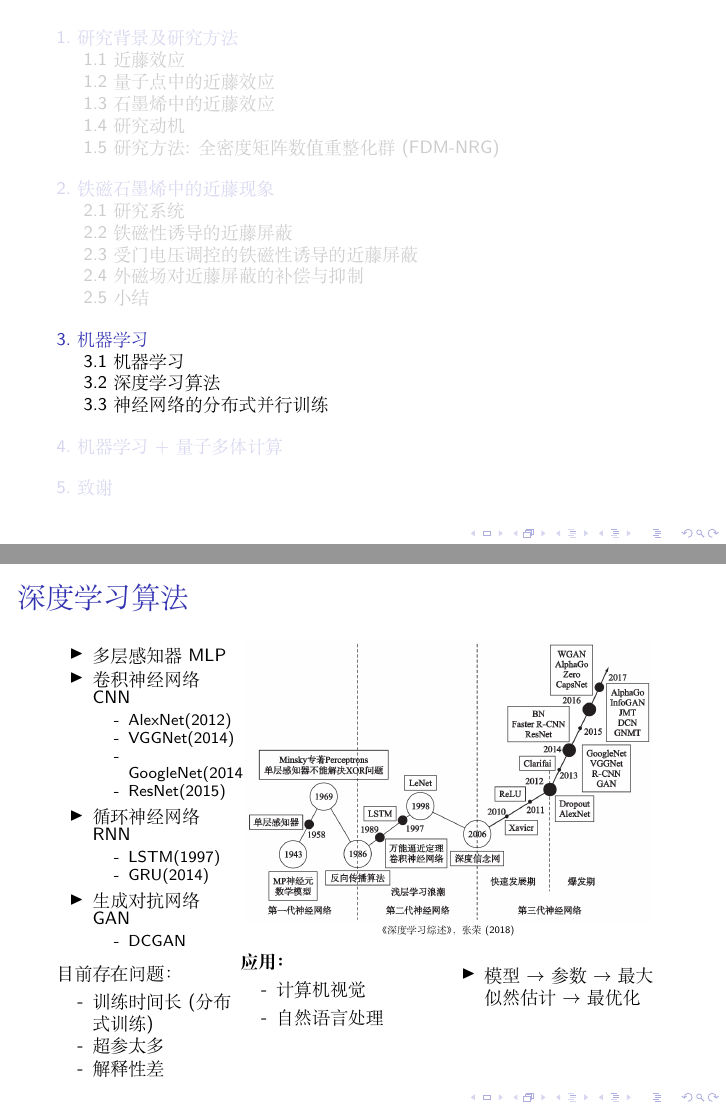
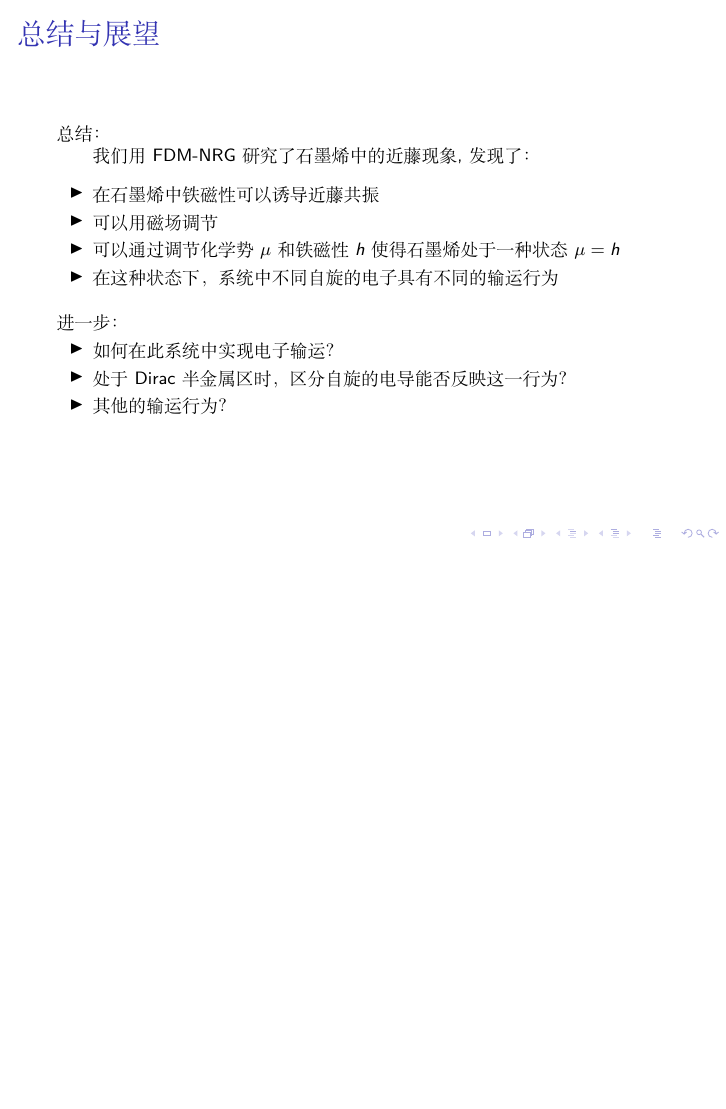
Before and after one commit to GoldenRaven/szu_postdoc, LaTeX slides (main.tex): pages 23 and 24 of 28 before the commit and page 22 of 22 after it, the two joined at a grey line, the shorter picture padded with empty space. Compiled offline with XeLaTeX; a missing font is replaced by an installed copy or a similar font; a LaTeX package or settings file that is missing is left out.

Commit message:
feat: finish 1st report

```diff
--- a/main.tex
+++ b/main.tex
@@ -59,7 +59,7 @@
 \ \\
 李高阳}
 % \institute[Douban.com]{豆瓣\TeX{}小组}
-\date{2020年8月24日}
+\date{\today}
 
 %%% Titlepage %%%
 \begin{document}
@@ -110,7 +110,7 @@
 % \end{itemize}
 % \end{frame}
 
-\section{1.研究背景及研究方法}
+\section{1.背景及方法}
 % \subsection{1.1量子杂质系统}
 
 \begin{frame}
@@ -149,5 +149,3 @@
 % \end{frame}
 
 \subsection{1.1近藤效应}
-\title{铁磁石墨烯中近藤效应的NRG研究\qquad \qquad \qquad \qquad 近藤问题的历史}
-\begin{frame}{稀磁合金中的近藤效应}
@@ -332,6 +332,3 @@ $H_{\mathrm{g}}=\varepsilon_{0}\sum_{i, \sigma}\left(a_{i \sigma}^{\dagger} a_{i
 \includegraphics[width=0.6\textwidth]{graphene-dos.png}
 \end{figure}
 \end{frame}
-\subsection{1.4研究动机}
-\title{铁磁石墨烯中近藤效应的NRG研究\qquad \qquad \qquad \qquad 研究动机}
-\begin{frame}{研究动机}
@@ -655,6 +658,7 @@ H_{\mathrm{Zeeman}}=-g \mu_{B} B S_{z}
 \end{minipage}
 \end{frame}
 
+\subsection{3.4Dirac半金属区（half-metal）}
 \title{铁磁石墨烯中近藤效应的NRG研究\qquad \qquad \qquad \qquad 磁场的补偿？}
 \begin{frame}{$\mu\approx h$处的态密度：近藤半金属区}
 \begin{figure}
@@ -669,11 +673,10 @@ H_{\mathrm{Zeeman}}=-g \mu_{B} B S_{z}
 \setlength\itemsep{0.5em}
 \item $\mu=h$时，$\rho_{\uparrow}(E_{F})=0$，不能形成近藤共振
 \item 只有一个自旋分量的态密度有近藤共振
-\item 类似于半金属行为，称为近藤半金属区
+\item 类似于半金属行为，称为Dirac半金属区
 \end{itemize}
 \end{frame}
 
-\subsection{2.4外磁场对近藤屏蔽的补偿与抑制}
 \title{铁磁石墨烯中近藤效应的NRG研究\qquad \qquad \qquad \qquad 近藤半金属}
 \begin{frame}{磁场对石墨烯中近藤半金属的显著调节}
 \begin{figure}
@@ -693,3 +696,6 @@ H_{\mathrm{Zeeman}}=-g \mu_{B} B S_{z}
 \end{itemize}
 \end{frame}
 
+\section{3.总结与展望}
+\title{总结与展望}
+\begin{frame}[t]{总结与展望}
@@ -699,135 +702,195 @@ H_{\mathrm{Zeeman}}=-g \mu_{B} B S_{z}
 \vspace{0.6cm}
-\qquad 量子杂质问题是凝聚态物理领域倍受关注的问题,量子杂质问题的研究对多体相互作用的理解如介观输运、纳米器件的制备和工业应用都有重要的作用。
+\qquad % 量子杂质问题是凝聚态物理领域倍受关注的问题,量子杂质问题的研究对多体相互作用的理解如介观输运、纳米器件的制备和工业应用都有重要的作用。
 
-\vspace{0.3cm}
+\vspace{0.1cm}
+总结：\\
 \qquad 我们用FDM-NRG研究了石墨烯中的近藤现象,发现了：
 \vspace{0.2cm}
 \begin{itemize}
 % \setlength\itemsep{0.5em}
 \item 在石墨烯中铁磁性可以诱导近藤共振
 \item 可以用磁场调节
-\item 并发现可以通过调节化学势$\mu$和铁磁性$h$使得石墨烯处于一种状态$\mu=h$
+\item 可以通过调节化学势$\mu$和铁磁性$h$使得石墨烯处于一种状态$\mu=h$
 \item 在这种状态下，系统中不同自旋的电子具有不同的输运行为
+\end{itemize}
+
+\vspace{0.3cm}
+进一步：
+\begin{itemize}
+\item 如何在此系统中实现电子输运？
+\item 处于Dirac半金属区时，区分自旋的电导能否反映这一行为？
+\item 其他的输运行为？
 \end{itemize}
 
 \end{frame}
 
-\section{3.机器学习}
+% \section{3.机器学习}
 
-\begin{frame}
-\tableofcontents[currentsection]
-\end{frame}
-
-\subsection{3.1机器学习}
-\title{机器学习}
-% \begin{frame}[t]{数据挖掘的一般流程}
-% \begin{figure}
-% \centering
-% \includegraphics[width=0.3\textwidth]{data-mining.png}
-% \includegraphics[width=0.6\textwidth]{data-mining-steps.png}
-% \end{figure}
-% % \begin{minipage}[t]{0.65 \textwidth}
-% 跨学科的计算机科学分支，用人工智能、机器学习和统计学的交叉方法在相对较大型的数据集中发现模式的计算过程。
-
-% 数据挖掘的步骤:
-% \begin{itemize}
-% \item[1.] 定义问题-确定数据挖掘的目标
-% \item[2.] 验证数据-评估、收集、理解数据
-% \item[3.] 预处理数据–以使数据中没有噪音或不规则性
-% \item[4.] 模型化数据-选择算法以建立预测性模型
-% \item[5.] 训练与测试模型-在训练集和测试集上分别对模型进行训练和测试
-% \item[6.] 验证与部署-验证模型的范化能力，可视化与部署
-% \end{itemize}
-% % \end{minipage}%
-% % \begin{minipage}[t]{0.33 \textwidth}
-% % \end{minipage}\\ $\quad$
-% \end{frame}
-% \begin{frame}[t]{数据挖掘案例：用户电影评论分析}
-% 假设你是Netflix的一名数据分析师，你想要根据用户对不同电影的评分研究用户在电影品位上的相似和不同之处。了解这些评分对用户电影推荐系统有帮助。
-% \begin{figure}
-% \centering
-% % \includegraphics[width=0.3\textwidth]{data-mining.png}
-% \includegraphics[width=0.58\textwidth]{movie-clustering.png}
-% \end{figure}
+% \begin{frame}
+% \tableofcontents[currentsection]
 % \end{frame}
 
-% \begin{frame}[t]{数据挖掘案例：个人信用评分卡建模}
+% \subsection{3.1机器学习}
+% \title{机器学习}
+% % \begin{frame}[t]{数据挖掘的一般流程}
+% % \begin{figure}
+% % \centering
+% % \includegraphics[width=0.3\textwidth]{data-mining.png}
+% % \includegraphics[width=0.6\textwidth]{data-mining-steps.png}
+% % \end{figure}
+% % % \begin{minipage}[t]{0.65 \textwidth}
+% % 跨学科的计算机科学分支，用人工智能、机器学习和统计学的交叉方法在相对较大型的数据集中发现模式的计算过程。
+
+% % 数据挖掘的步骤:
+% % \begin{itemize}
+% % \item[1.] 定义问题-确定数据挖掘的目标
+% % \item[2.] 验证数据-评估、收集、理解数据
+% % \item[3.] 预处理数据–以使数据中没有噪音或不规则性
+% % \item[4.] 模型化数据-选择算法以建立预测性模型
+% % \item[5.] 训练与测试模型-在训练集和测试集上分别对模型进行训练和测试
+% % \item[6.] 验证与部署-验证模型的范化能力，可视化与部署
+% % \end{itemize}
+% % % \end{minipage}%
+% % % \begin{minipage}[t]{0.33 \textwidth}
+% % % \end{minipage}\\ $\quad$
+% % \end{frame}
+% % \begin{frame}[t]{数据挖掘案例：用户电影评论分析}
+% % 假设你是Netflix的一名数据分析师，你想要根据用户对不同电影的评分研究用户在电影品位上的相似和不同之处。了解这些评分对用户电影推荐系统有帮助。
+% % \begin{figure}
+% % \centering
+% % % \includegraphics[width=0.3\textwidth]{data-mining.png}
+% % \includegraphics[width=0.58\textwidth]{movie-clustering.png}
+% % \end{figure}
+% % \end{frame}
+
+% % \begin{frame}[t]{数据挖掘案例：个人信用评分卡建模}
+% % \begin{minipage}[t]{0.3 \textwidth}
+% % \begin{figure}
+% % \centering
+% % \includegraphics[width=0.93\textwidth, height=0.8\textheight]{credit2.png}
+% % \end{figure}
+% % \end{minipage}%
+% % \begin{minipage}[t]{0.68 \textwidth}
+% % \begin{figure}
+% % \centering
+% % \includegraphics[width=0.93\textwidth]{credit1.png}
+% % \end{figure}
+% % 张三的信用评分:
+% % \[223\text{\tiny{(基准分)}} + 8\text{\tiny{(年龄)}} + 4\text{\tiny{(性别)}} + 8\text{\tiny{(婚姻状况)}} + 8\text{\tiny{(学历)}} + 13\text{\tiny{(月收入)}} = 264\]
+% % 信用评分卡建模就是建模得出各个得分的过程。
+% % \end{minipage}
+% % \end{frame}
+
+% \subsection{3.2深度学习算法}
+% \begin{frame}[t]{深度学习算法}
 % \begin{minipage}[t]{0.3 \textwidth}
-% \begin{figure}
-% \centering
-% \includegraphics[width=0.93\textwidth, height=0.8\textheight]{credit2.png}
-% \end{figure}
+% \vspace{0.1cm}
+% \begin{itemize}
+% \item 多层感知器MLP
+% \item 卷积神经网络CNN
+% \begin{itemize}
+% \item[-] AlexNet(2012)
+% \item[-] VGGNet(2014)
+% \item[-] GoogleNet(2014)
+% \item[-] ResNet(2015)
+% % \item[-] ...
+% \end{itemize}
+% \item 循环神经网络RNN
+% \begin{itemize}
+% \item[-] LSTM(1997)
+% \item[-] GRU(2014)
+% % \item[-] ...
+% \end{itemize}
+% \item 生成对抗网络GAN
+% \begin{itemize}
+% \item[-] DCGAN
+% \end{itemize}
+% \end{itemize}
+% \vspace{0.1cm}
+% 目前存在问题：
+% \begin{itemize}
+% \setlength\itemsep{0.03em}
+% \item[-] 训练时间长(分布式训练)
+% % \item[-] 梯度消失问题(ReLU, BN, 跳连接)
+% \item[-] 超参太多
+% \item[-] 解释性差
+% \end{itemize}
+
 % \end{minipage}%
 % \begin{minipage}[t]{0.68 \textwidth}
 % \begin{figure}
 % \centering
-% \includegraphics[width=0.93\textwidth]{credit1.png}
+% \includegraphics[width=0.98\textwidth]{DL-history.png}\\
+% \tiny{《深度学习综述》，张荣(2018)}
 % \end{figure}
-% 张三的信用评分:
-% \[223\text{\tiny{(基准分)}} + 8\text{\tiny{(年龄)}} + 4\text{\tiny{(性别)}} + 8\text{\tiny{(婚姻状况)}} + 8\text{\tiny{(学历)}} + 13\text{\tiny{(月收入)}} = 264\]
-% 信用评分卡建模就是建模得出各个得分的过程。
+% \begin{minipage}[t]{0.5 \textwidth}
+% \textbf{应用：}
+% \begin{itemize}
+% % \item[-] 语音处理
+% \item[-] 计算机视觉
+% \item[-] 自然语言处理
+% \end{itemize}
+% \end{minipage}%
+% \begin{minipage}[t]{0.5 \textwidth}
+% \begin{itemize}
+% % \setlength\itemsep{0.1em}
+% \setlength\itemsep{0.03em}
+% % \item[-] 生物信息学
+% \item 模型$\rightarrow$参数$\rightarrow$最大似然估计$\rightarrow$ 最优化
+% \end{itemize}
+% \end{minipage}
 % \end{minipage}
 % \end{frame}
 
-\subsection{3.2深度学习算法}
-\begin{frame}[t]{深度学习算法}
-\begin{minipage}[t]{0.3 \textwidth}
-\vspace{0.1cm}
-\begin{itemize}
-\item 多层感知器MLP
-\item 卷积神经网络CNN
-\begin{itemize}
-\item[-] AlexNet(2012)
-\item[-] VGGNet(2014)
-\item[-] GoogleNet(2014)
-\item[-] ResNet(2015)
-% \item[-] ...
-\end{itemize}
-\item 循环神经网络RNN
-\begin{itemize}
-\item[-] LSTM(1997)
-\item[-] GRU(2014)
-% \item[-] ...
-\end{itemize}
-\item 生成对抗网络GAN
-\begin{itemize}
-\item[-] DCGAN
-\end{itemize}
-\end{itemize}
-\vspace{0.1cm}
-目前存在问题：
-\begin{itemize}
-\setlength\itemsep{0.03em}
-\item[-] 训练时间长(分布式训练)
-% \item[-] 梯度消失问题(ReLU, BN, 跳连接)
-\item[-] 超参太多
-\item[-] 解释性差
-\end{itemize}
+% \subsection{3.3神经网络的分布式并行训练}
+% \begin{frame}[t]{案例：用对抗生成网络学习手写数字}
+% \vspace{-0.54cm}
+% \begin{minipage}[t]{0.6 \textwidth}
+% \begin{figure}
+% \centering
+% \includegraphics[width=\textwidth]{GAN.png}
+% \ \\
+% \includegraphics[width=0.4\textwidth]{real-digit.png}
+% \end{figure}
+% \end{minipage}%
+% \begin{minipage}[t]{0.4 \textwidth}
+% \begin{figure}
+% \centering
+% \includegraphics[width=\textwidth, height=0.9\textheight]{generated-digit.png}
+% \end{figure}
+% \end{minipage}
+% \textcolor{red}{结论}：无论单节点还是多节点都建议使用DistributedDataParallel方法，甚至分布式训练的方式比单个节点上多GPU的训练方式更高效。
+% \end{frame}
+% \begin{frame}[t]{神经网络的分布式并行训练}
+% \begin{minipage}[t]{0.3 \textwidth}
+% \vspace{0.3cm}
+% 分布并行训练的方式：
+% \begin{itemize}
+% \setlength\itemsep{0.1em}
+% \item[-] \textcolor{red}{数据并行}
+% \item[-] 模型并行
+% \item[-] 混合并行
+% \end{itemize}
+% 并行加速比：
+% \[ S_p = T_1 / T_p \]
+% 并行加速效率：
+% \[ E_p = S_p / p = T_1 / pT_p \]
+% $p$为GPU个数，$T_p$为程序在$p$个GPU上运行的时间。
+% \end{minipage}%
+% \begin{minipage}[t]{0.7 \textwidth}
+% \begin{figure}
+% \centering
+% \includegraphics[width=\textwidth]{time-consumption.png}
+% \caption{Pytorch内置的DistributedDataParallel并行实现，多节点GPU通信后端为NCCL。}
+% \end{figure}
+% \end{minipage}
+% \textcolor{red}{结论}：无论单节点还是多节点都建议使用DistributedDataParallel方法，甚至分布式训练的方式比单个节点上多GPU的训练方式更高效。
+% \end{frame}
+% \section{4.机器学习+量子多体计算}
+% \title{}
+% \begin{frame}{}
+% \vspace{0.25\textwidth}
+% % \frametitle{}
+% \center{\Large{机器学习+量子多体计算=？}}
+% \end{frame}
 
-\end{minipage}%
-\begin{minipage}[t]{0.68 \textwidth}
-\begin{figure}
-\centering
-\includegraphics[width=0.98\textwidth]{DL-history.png}\\
-\tiny{《深度学习综述》，张荣(2018)}
-\end{figure}
-\begin{minipage}[t]{0.5 \textwidth}
-\textbf{应用：}
-\begin{itemize}
-% \item[-] 语音处理
-\item[-] 计算机视觉
-\item[-] 自然语言处理
-\end{itemize}
-\end{minipage}%
-\begin{minipage}[t]{0.5 \textwidth}
-\begin{itemize}
-% \setlength\itemsep{0.1em}
-\setlength\itemsep{0.03em}
-% \item[-] 生物信息学
-\item 模型$\rightarrow$参数$\rightarrow$最大似然估计$\rightarrow$ 最优化
-\end{itemize}
-\end{minipage}
-\end{minipage}
-\end{frame}
-
-\subsection{3.3神经网络的分布式并行训练}
@@ -852 +896,0 @@ H_{\mathrm{Zeeman}}=-g \mu_{B} B S_{z}
-\begin{frame}[t]{神经网络的分布式并行训练}
@@ -877 +896,0 @@ $p$为GPU个数，$T_p$为程序在$p$个GPU上运行的时间。
-\section{4.机器学习+量子多体计算}
@@ -882,4 +896,0 @@ $p$为GPU个数，$T_p$为程序在$p$个GPU上运行的时间。
-\center{\Large{机器学习+量子多体计算=？}}
-\end{frame}
-
-\section{5.致谢}
```
Also changed, not shown: main.tex (184 more changed lines).
